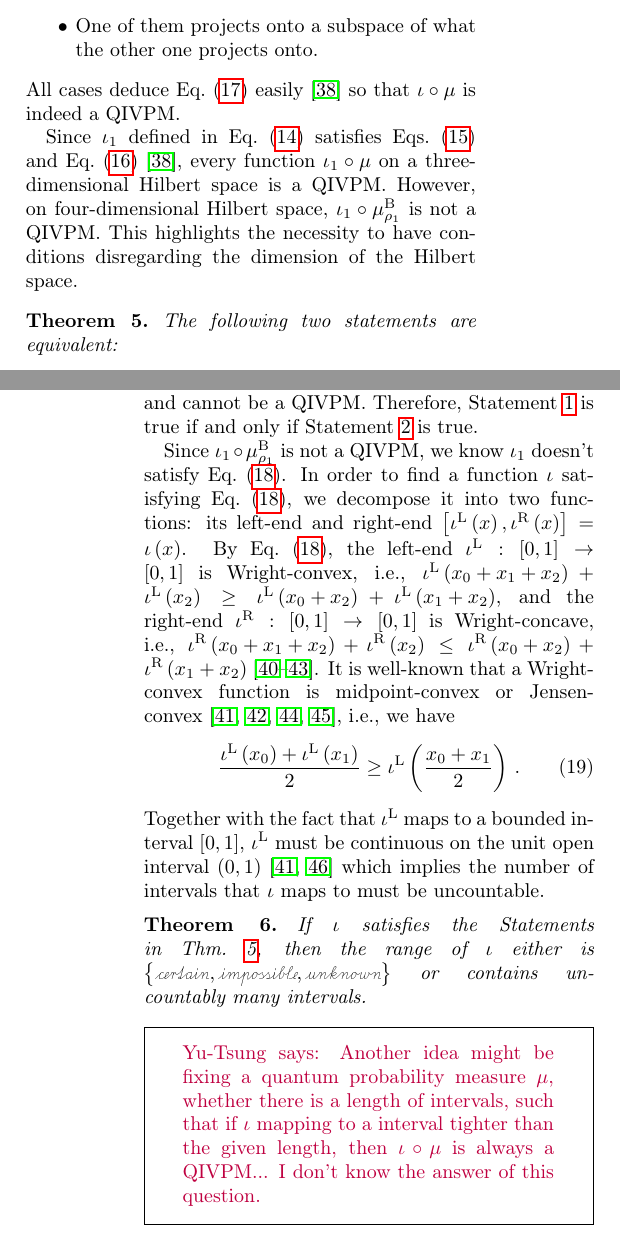
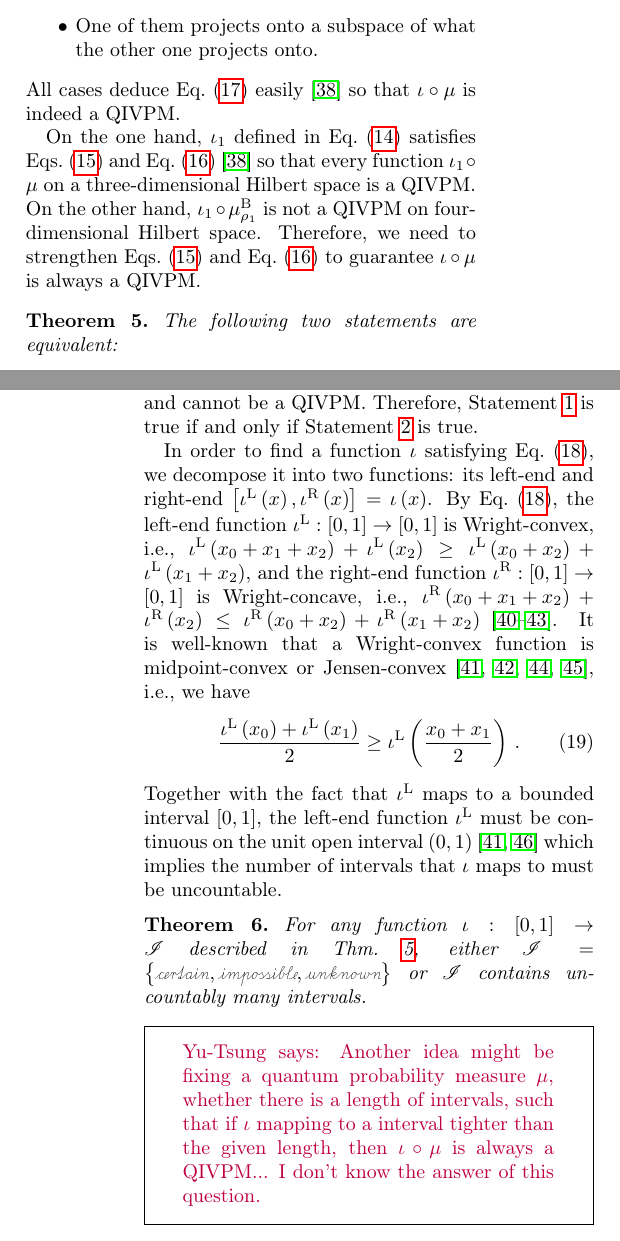
Before and after one commit to yuttai/Contextuality-and-Nonlocality-in-Discrete-Quantum-Theory, a LaTeX paper (prop_letter.tex): two parts of the columns of pages 8 and 9 of 12, joined at a grey line, cut so that both start at the same text. Compiled offline with pdfLaTeX.

Commit message:
prop_letter.tex \section{Born} Updating...

```diff
--- a/prop_letter.tex
+++ b/prop_letter.tex
@@ -1029,12 +1029,13 @@ onto.
 easily~\citep{HOSTunpublished} so that $\iota\circ\mu$ is indeed
 a QIVPM.
 
-Since $\iota_{1}$ defined in Eq.~(\ref{eq:iota}) satisfies Eqs.~(\ref{eq:iota-constraints})
-and Eq.~(\ref{eq:iota-add})~\citep{HOSTunpublished}, every function~$\iota_{1}\circ\mu$
-on a three-dimensional Hilbert space is a QIVPM. However, on four-dimensional
-Hilbert space, $\iota_{1}\circ\mu_{\rho_{1}}^{\mathrm{\mathrm{B}}}$
-is not a QIVPM. This highlights the necessity to have conditions disregarding
-the dimension of the Hilbert space.
+On the one hand, $\iota_{1}$ defined in Eq.~(\ref{eq:iota}) satisfies
+Eqs.~(\ref{eq:iota-constraints}) and Eq.~(\ref{eq:iota-add})~\citep{HOSTunpublished}
+so that every function~$\iota_{1}\circ\mu$ on a three-dimensional
+Hilbert space is a QIVPM. On the other hand, $\iota_{1}\circ\mu_{\rho_{1}}^{\mathrm{\mathrm{B}}}$
+is not a QIVPM on four-dimensional Hilbert space. Therefore, we need
+to strengthen Eqs.~(\ref{eq:iota-constraints}) and Eq.~(\ref{eq:iota-add})
+to guarantee $\iota\circ\mu$ is always a QIVPM.
 
 \begin{thm}\label{thm:iota-statements}The following two statements
 are equivalent:
@@ -1071,13 +1072,11 @@ fails to satisfy Eq.~(\ref{eq:QuantumInterval-valuedProbability-Inclusion})
 and cannot be a QIVPM. Therefore, Statement~\ref{enu:iota-subject-to}
 is true if and only if Statement~\ref{enu:iota-mu-QIVPM} is true.
 
-Since $\iota_{1}\circ\mu_{\rho_{1}}^{\mathrm{\mathrm{B}}}$ is not
-a QIVPM, we know $\iota_{1}$ doesn't satisfy Eq.~(\ref{eq:iota-Inclusion}).
 In order to find a function~$\iota$ satisfying Eq.~(\ref{eq:iota-Inclusion}),
 we decompose it into two functions: its left-end and right-end~$\left[\iotal\left(x\right),\iotar\left(x\right)\right]=\iota\left(x\right)$.
-By Eq.~(\ref{eq:iota-Inclusion}), the left-end~$\iotal:\left[0,1\right]\rightarrow\left[0,1\right]$
+By Eq.~(\ref{eq:iota-Inclusion}), the left-end function~$\iotal:\left[0,1\right]\rightarrow\left[0,1\right]$
 is Wright-convex, i.e., $\iotal\left(x_{0}+x_{1}+x_{2}\right)+\iotal\left(x_{2}\right)\ge\iotal\left(x_{0}+x_{2}\right)+\iotal\left(x_{1}+x_{2}\right)$,
-and the right-end~$\iotar:\left[0,1\right]\rightarrow\left[0,1\right]$
+and the right-end function~$\iotar:\left[0,1\right]\rightarrow\left[0,1\right]$
 is Wright-concave, i.e., $\iotar\left(x_{0}+x_{1}+x_{2}\right)+\iotar\left(x_{2}\right)\le\iotar\left(x_{0}+x_{2}\right)+\iotar\left(x_{1}+x_{2}\right)$~\citep{Wright1954,RobertsVarberg1973,PecaricTong1992,Brzdek_2014}.
 It is well-known that a Wright-convex function is midpoint-convex
 or Jensen-convex~\citep{Klee_1956,Kenyon_1956,RobertsVarberg1973,PecaricTong1992},
@@ -1086,13 +1085,14 @@ i.e., we have
 \frac{\iotal\left(x_{0}\right)+\iotal\left(x_{1}\right)}{2}\ge\iotal\left(\frac{x_{0}+x_{1}}{2}\right)\,.
 \end{equation}
 Together with the fact that $\iotal$ maps to a bounded interval~$\left[0,1\right]$,
-$\iotal$ must be continuous on the unit open interval~$\left(0,1\right)$~\citep{Jensen_1906,RobertsVarberg1973}
+the left-end function~$\iotal$ must be continuous on the unit open
+interval~$\left(0,1\right)$~\citep{Jensen_1906,RobertsVarberg1973}
 which implies the number of intervals that $\iota$ maps to must be
 uncountable.
 
-\begin{thm}If $\iota$ satisfies the Statements in Thm.~\ref{thm:iota-statements},
-then the range of $\iota$ either is $\left\{ \necess,\imposs,\unknown\right\} $
-or contains uncountably many intervals.\end{thm}
+\begin{thm}For any function~$\iota:\left[0,1\right]\rightarrow\mathscr{I}$
+described in Thm.~\ref{thm:iota-statements}, either $\mathscr{I}=\left\{ \necess,\imposs,\unknown\right\} $
+or $\mathscr{I}$ contains uncountably many intervals.\end{thm}
 
 \yutsung{Another idea might be fixing a quantum probability measure~$\mu$,
 whether there is a length of intervals, such that if $\iota$ mapping
```
Also changed, not shown: 1 other file.
